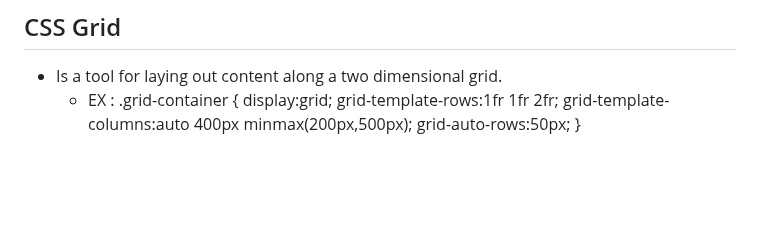
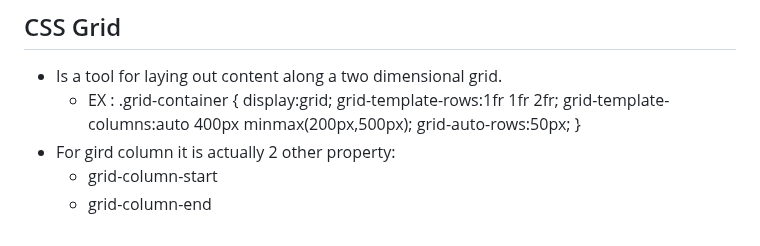
Before and after one commit to 7budi/Web_Development-Notes, a Markdown page: CSS.md, the part around the change. Rendered like a GitHub page; blank space fills up the shorter version.

Commit message:
New note

```diff
--- a/CSS.md
+++ b/CSS.md
@@ -106,3 +106,6 @@
 		 grid-template-columns:auto 400px minmax(200px,500px);
 		 grid-auto-rows:50px;
 		}
+- For gird column it is actually 2 other property:
+	- grid-column-start
+	- grid-column-end
```
